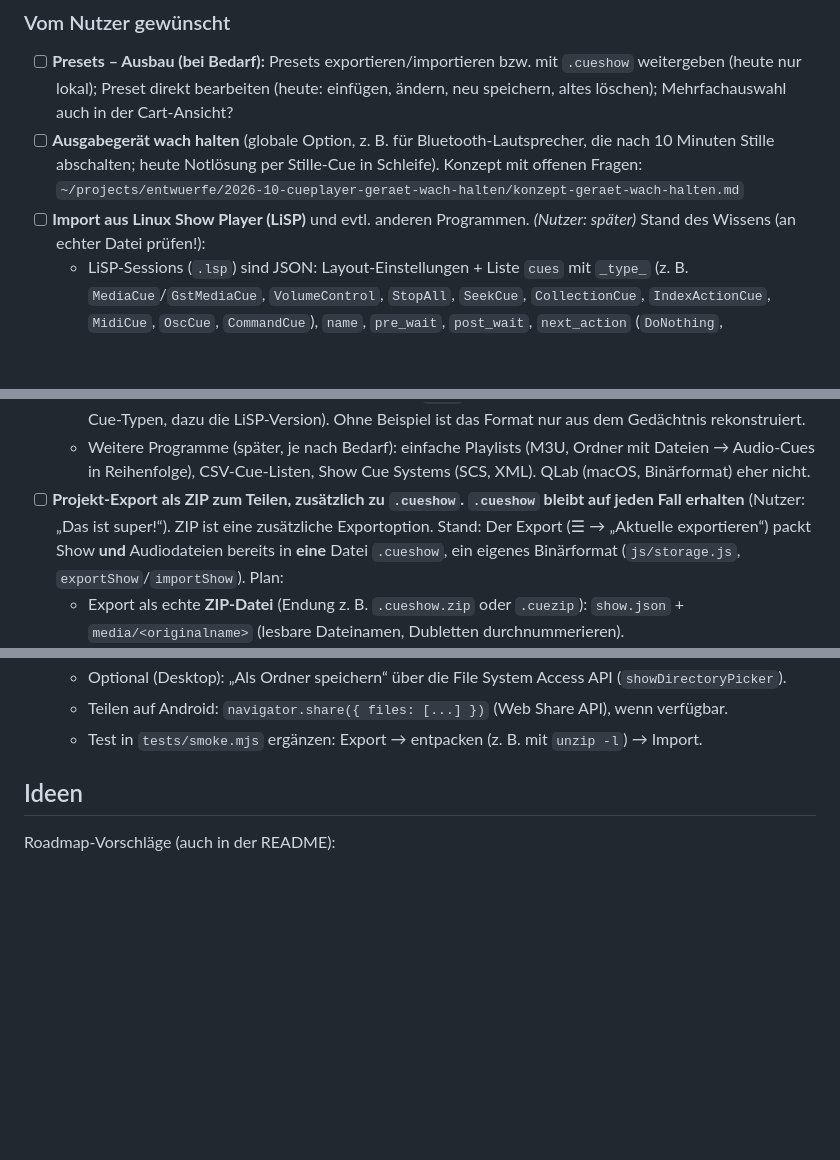
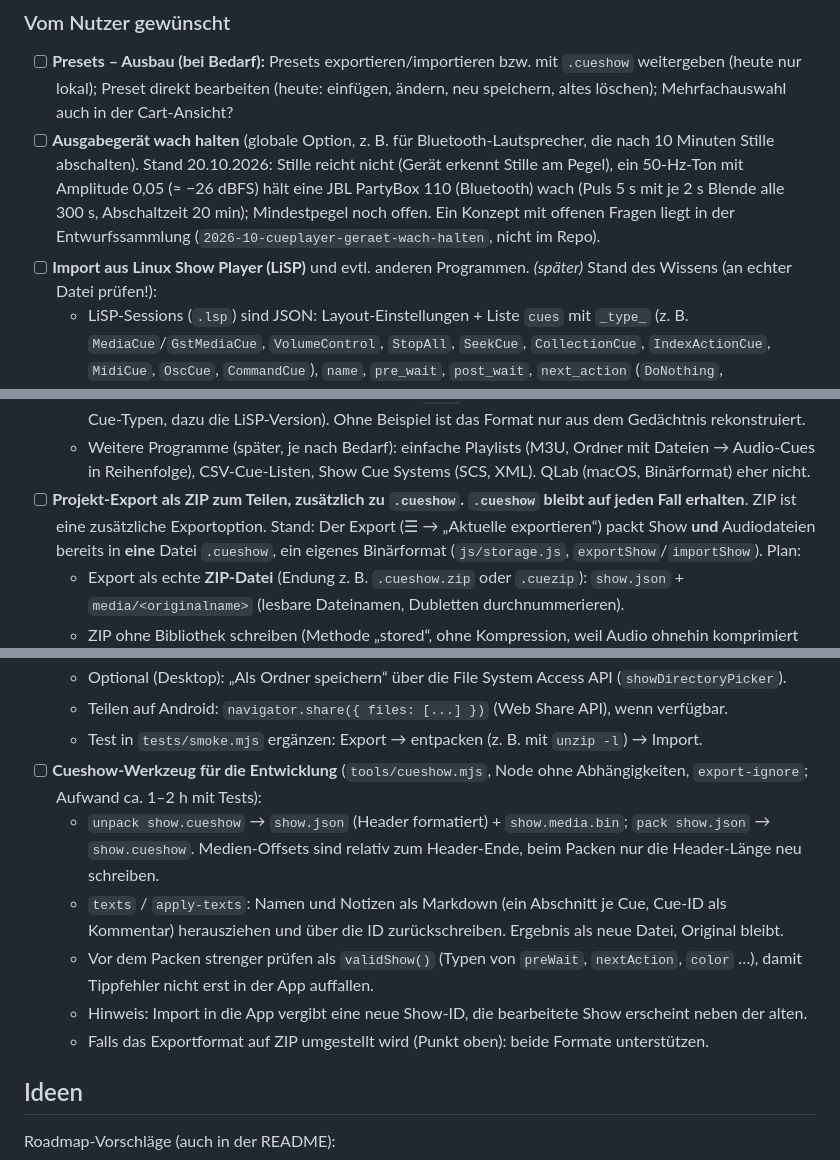
Before and after one commit to listiges-kaenguru/cue-player, a Markdown page: IDEEN.md, 3 parts joined by grey strips. Rendered like a GitHub page; blank space fills up the shorter version.

Commit message:
IDEEN: Stand „Gerät wach halten“ und Idee Cueshow-Werkzeug
Co-Authored-By: Claude Opus 5.5 <noreply@anthropic.com>

```diff
--- a/IDEEN.md
+++ b/IDEEN.md
@@ -16,9 +16,11 @@ Offene Punkte und Ideen für spätere Versionen. Erledigtes wird hier gestrichen
   lokal); Preset direkt bearbeiten (heute: einfügen, ändern, neu speichern, altes löschen); Mehrfachauswahl auch in
   der Cart-Ansicht?
 - [ ] **Ausgabegerät wach halten** (globale Option, z. B. für Bluetooth-Lautsprecher, die nach 10 Minuten Stille
-  abschalten; heute Notlösung per Stille-Cue in Schleife). Konzept mit offenen Fragen:
-  `~/projects/entwuerfe/2026-10-cueplayer-geraet-wach-halten/konzept-geraet-wach-halten.md`
-- [ ] **Import aus Linux Show Player (LiSP)** und evtl. anderen Programmen. *(Nutzer: später)*
+  abschalten). Stand 20.10.2026: Stille reicht nicht (Gerät erkennt Stille am Pegel), ein 50-Hz-Ton mit
+  Amplitude 0,05 (≈ −26 dBFS) hält eine JBL PartyBox 110 (Bluetooth) wach (Puls 5 s mit je 2 s Blende alle 300 s, Abschaltzeit 20 min);
+  Mindestpegel noch offen. Ein Konzept mit offenen Fragen liegt
+  in der Entwurfssammlung (`2026-10-cueplayer-geraet-wach-halten`, nicht im Repo).
+- [ ] **Import aus Linux Show Player (LiSP)** und evtl. anderen Programmen. *(später)*
   Stand des Wissens (an echter Datei prüfen!):
   - LiSP-Sessions (`.lsp`) sind JSON: Layout-Einstellungen + Liste `cues` mit `_type_` (z. B. `MediaCue`/`GstMediaCue`,
     `VolumeControl`, `StopAll`, `SeekCue`, `CollectionCue`, `IndexActionCue`, `MidiCue`, `OscCue`, `CommandCue`),
@@ -39,7 +41,7 @@ Offene Punkte und Ideen für spätere Versionen. Erledigtes wird hier gestrichen
   - Weitere Programme (später, je nach Bedarf): einfache Playlists (M3U, Ordner mit Dateien → Audio-Cues in Reihenfolge),
     CSV-Cue-Listen, Show Cue Systems (SCS, XML). QLab (macOS, Binärformat) eher nicht.
 - [ ] **Projekt-Export als ZIP zum Teilen, zusätzlich zu `.cueshow`.**
-  **`.cueshow` bleibt auf jeden Fall erhalten** (Nutzer: „Das ist super!“). ZIP ist eine zusätzliche Exportoption.
+  **`.cueshow` bleibt auf jeden Fall erhalten**. ZIP ist eine zusätzliche Exportoption.
   Stand: Der Export (☰ → „Aktuelle exportieren“) packt Show **und** Audiodateien bereits in **eine**
   Datei `.cueshow`, ein eigenes Binärformat (`js/storage.js`, `exportShow`/`importShow`).
   Plan:
@@ -56,6 +58,16 @@ Offene Punkte und Ideen für spätere Versionen. Erledigtes wird hier gestrichen
   - Optional (Desktop): „Als Ordner speichern“ über die File System Access API (`showDirectoryPicker`).
   - Teilen auf Android: `navigator.share({ files: [...] })` (Web Share API), wenn verfügbar.
   - Test in `tests/smoke.mjs` ergänzen: Export → entpacken (z. B. mit `unzip -l`) → Import.
+- [ ] **Cueshow-Werkzeug für die Entwicklung** (`tools/cueshow.mjs`, Node ohne Abhängigkeiten, `export-ignore`;
+  Aufwand ca. 1–2 h mit Tests):
+  - `unpack show.cueshow` → `show.json` (Header formatiert) + `show.media.bin`; `pack show.json` → `show.cueshow`.
+    Medien-Offsets sind relativ zum Header-Ende, beim Packen nur die Header-Länge neu schreiben.
+  - `texts` / `apply-texts`: Namen und Notizen als Markdown (ein Abschnitt je Cue, Cue-ID als Kommentar) herausziehen
+    und über die ID zurückschreiben. Ergebnis als neue Datei, Original bleibt.
+  - Vor dem Packen strenger prüfen als `validShow()` (Typen von `preWait`, `nextAction`, `color` …), damit Tippfehler
+    nicht erst in der App auffallen.
+  - Hinweis: Import in die App vergibt eine neue Show-ID, die bearbeitete Show erscheint neben der alten.
+  - Falls das Exportformat auf ZIP umgestellt wird (Punkt oben): beide Formate unterstützen.
 
 ## Ideen
 
```
